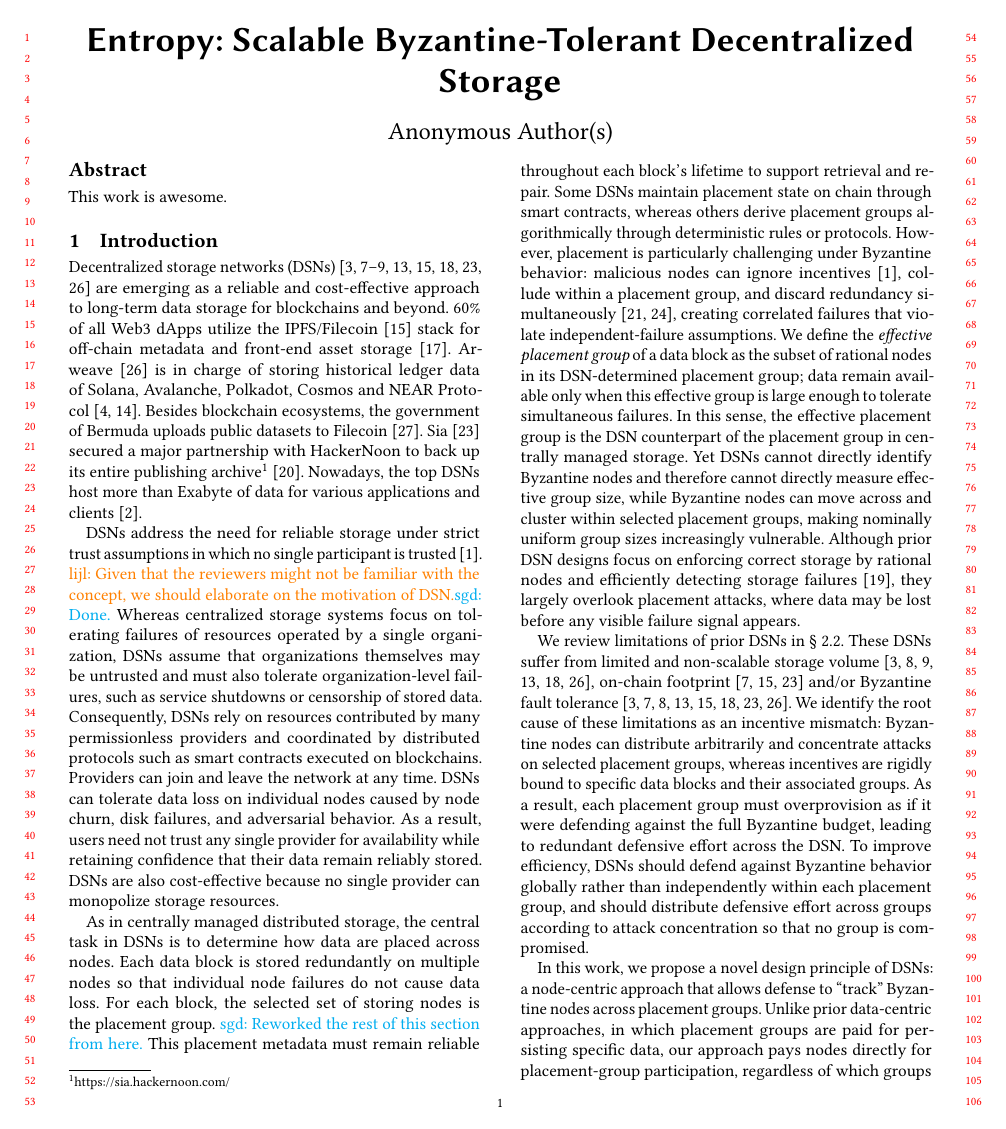
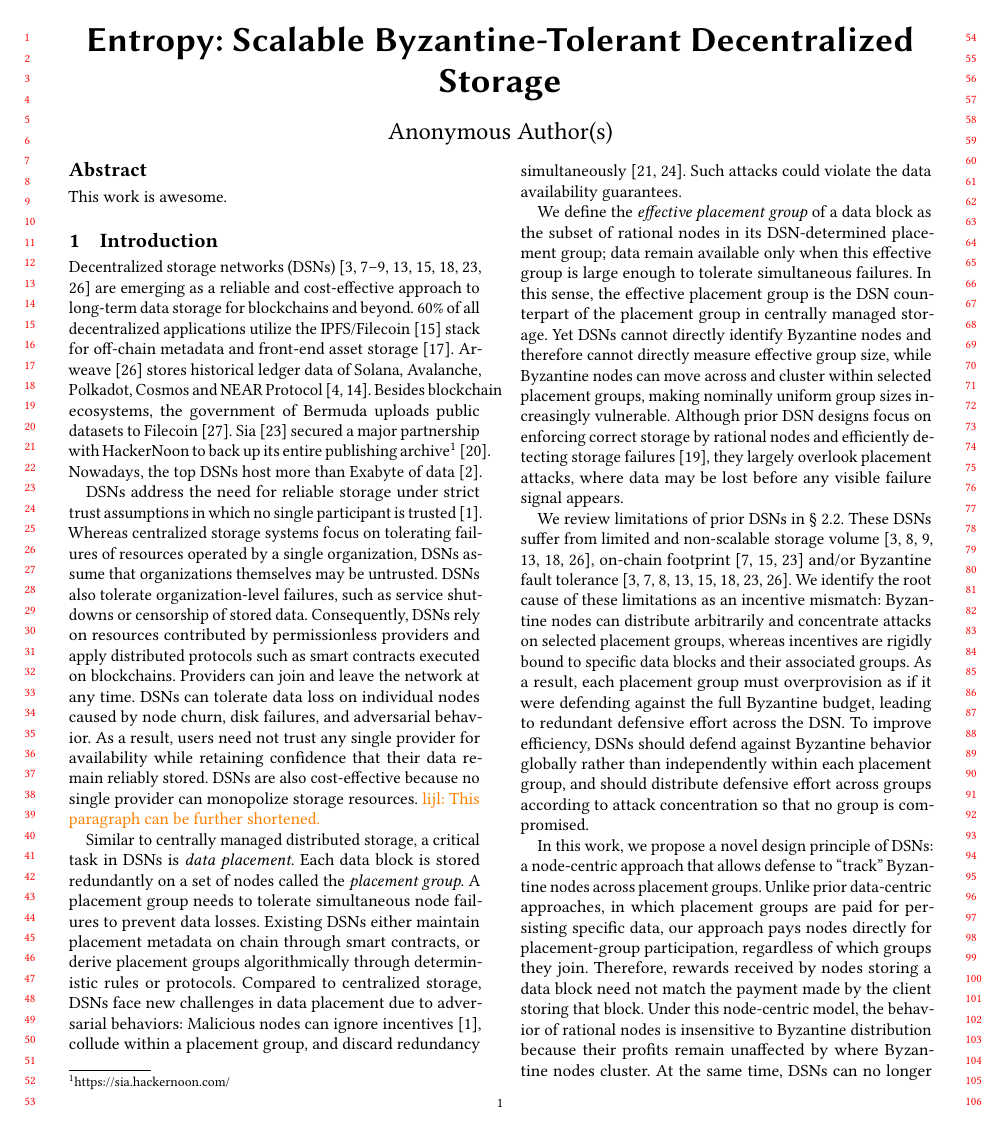
Before and after one commit to sgdxbc/new-entropy-paper, a LaTeX paper (paper.tex, which reads sections/introduction.tex): page 1 of 8. Compiled offline with pdfLaTeX.

Commit message:
intro updates

```diff
--- a/sections/introduction.tex
+++ b/sections/introduction.tex
@@ -2,30 +2,33 @@
 \label{sec:intro}
 
 Decentralized storage networks (DSNs)~\cite{filecoin,sia,shelby,permacoin,retricoin,arweave,walrus,bft-dsn,swarm} are emerging as a reliable and cost-effective approach to long-term data storage for blockchains and beyond.
-60\% of all Web3 dApps utilize the IPFS/Filecoin~\cite{filecoin} stack for off-chain metadata and front-end asset storage~\cite{filecoin-web3}.
-Arweave~\cite{arweave} is in charge of storing historical ledger data of Solana, Avalanche, Polkadot, Cosmos and NEAR Protocol~\cite{arweave-solana,arweave-blockchains}.
+60\% of all decentralized applications utilize the IPFS/Filecoin~\cite{filecoin} stack for off-chain metadata and front-end asset storage~\cite{filecoin-web3}.
+Arweave~\cite{arweave} stores historical ledger data of Solana, Avalanche, Polkadot, Cosmos and NEAR Protocol~\cite{arweave-solana,arweave-blockchains}.
 Besides blockchain ecosystems, the government of Bermuda uploads public datasets to Filecoin~\cite{filecoin-bermuda}.
 Sia~\cite{sia} secured a major partnership with HackerNoon to back up its entire publishing archive\footnote{\url{https://sia.hackernoon.com/}}~\cite{sia-hackermoon}.
-Nowadays, the top DSNs host more than Exabyte of data for various applications and clients~\cite{filecoin-size}.
+Nowadays, the top DSNs host more than Exabyte of data~\cite{filecoin-size}.
 
 DSNs address the need for reliable storage under strict trust assumptions in which no single participant is trusted~\cite{bar}.
-\lijl{Given that the reviewers might not be familiar with the concept, we should elaborate on the motivation of DSN.}\sgd{Done.}
-Whereas centralized storage systems focus on tolerating failures of resources operated by a single organization, DSNs assume that organizations themselves may be untrusted and must also tolerate organization-level failures, such as service shutdowns or censorship of stored data.
-Consequently, DSNs rely on resources contributed by many permissionless providers and coordinated by distributed protocols such as smart contracts executed on blockchains.
+Whereas centralized storage systems focus on tolerating failures of resources operated by a single organization, DSNs assume that organizations themselves may be untrusted.
+DSNs also tolerate organization-level failures, such as service shutdowns or censorship of stored data.
+Consequently, DSNs rely on resources contributed by permissionless providers and apply distributed protocols such as smart contracts executed on blockchains.
 Providers can join and leave the network at any time.
 DSNs can tolerate data loss on individual nodes caused by node churn, disk failures, and adversarial behavior.
 As a result, users need not trust any single provider for availability while retaining confidence that their data remain reliably stored.
 DSNs are also cost-effective because no single provider can monopolize storage resources.
+\lijl{This paragraph can be further shortened.}
 
-As in centrally managed distributed storage, the central task in DSNs is to determine how data are placed across nodes.
-Each data block is stored redundantly on multiple nodes so that individual node failures do not cause data loss.
-For each block, the selected set of storing nodes is the placement group.
-\sgd{Reworked the rest of this section from here.}
-This placement metadata must remain reliable throughout each block's lifetime to support retrieval and repair.
-Some DSNs maintain placement state on chain through smart contracts, whereas others derive placement groups algorithmically through deterministic rules or protocols.
-However, placement is particularly challenging under Byzantine behavior: malicious nodes can ignore incentives~\cite{bar}, collude within a placement group, and discard redundancy simultaneously~\cite{ipfs-attack,bittorrent-attack}, creating correlated failures that violate independent-failure assumptions.
+Similar to centrally managed distributed storage, a critical task in DSNs is \emph{data placement}.
+Each data block is stored redundantly on a set of nodes called the \emph{placement group}.
+A placement group needs to tolerate simultaneous node failures to prevent data losses.
+%This placement metadata must remain reliable throughout each block's lifetime to support retrieval and repair.
+Existing DSNs either maintain placement metadata on chain through smart contracts, or derive placement groups algorithmically through deterministic rules or protocols.
+Compared to centralized storage, DSNs face new challenges in data placement due to adversarial behaviors:
+Malicious nodes can ignore incentives~\cite{bar}, collude within a placement group, and discard redundancy simultaneously~\cite{ipfs-attack,bittorrent-attack}.
+Such attacks could violate the data availability guarantees.
 % Consequently, a placement group designed to tolerate $m$ simultaneous failures can still fail after just more than $m-f$ additional non-Byzantine failures when the group contains $f$ Byzantine nodes.
 % Among placement groups of equal size, those with fewer rational nodes and more Byzantine nodes are less robust.
+
 We define the \emph{effective placement group} of a data block as the subset of rational nodes in its DSN-determined placement group; data remain available only when this effective group is large enough to tolerate simultaneous failures.
 In this sense, the effective placement group is the DSN counterpart of the placement group in centrally managed storage.
 Yet DSNs cannot directly identify Byzantine nodes and therefore cannot directly measure effective group size, while Byzantine nodes can move across and cluster within selected placement groups, making nominally uniform group sizes increasingly vulnerable.
```
